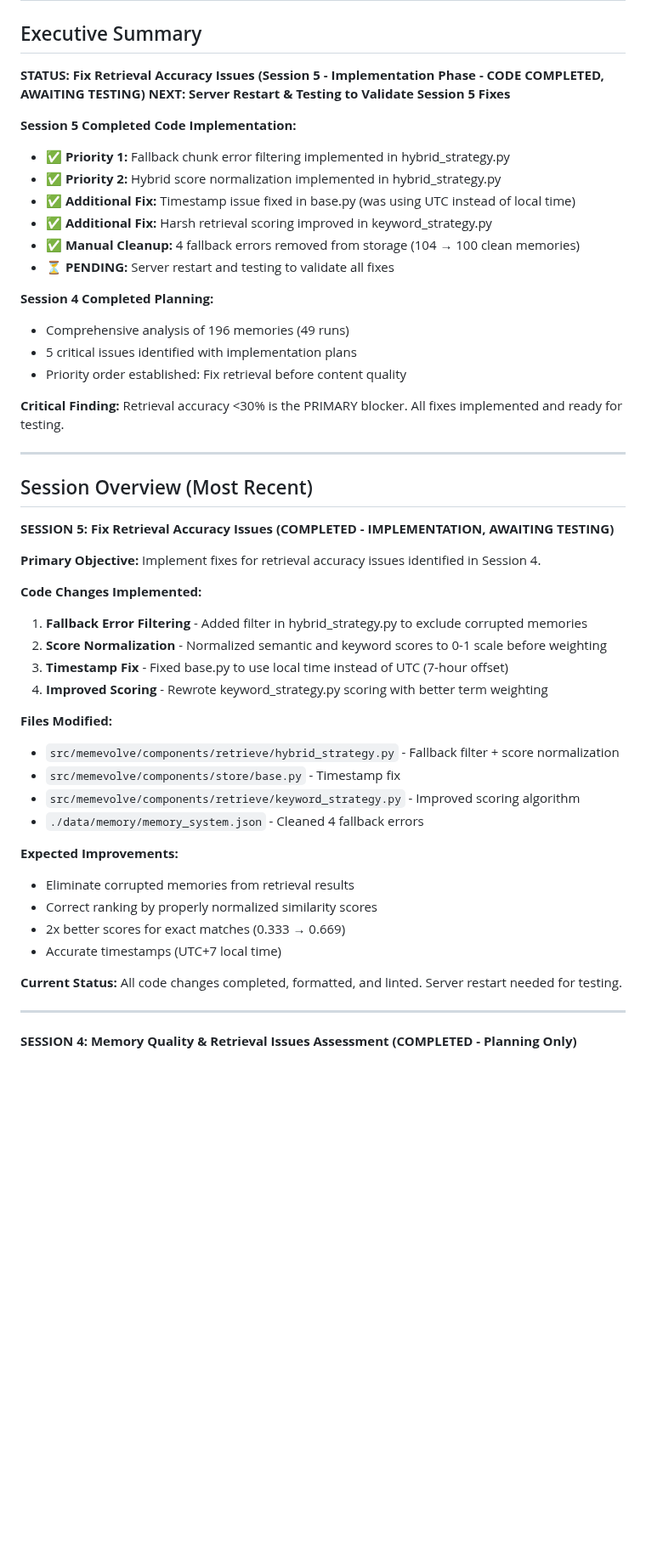
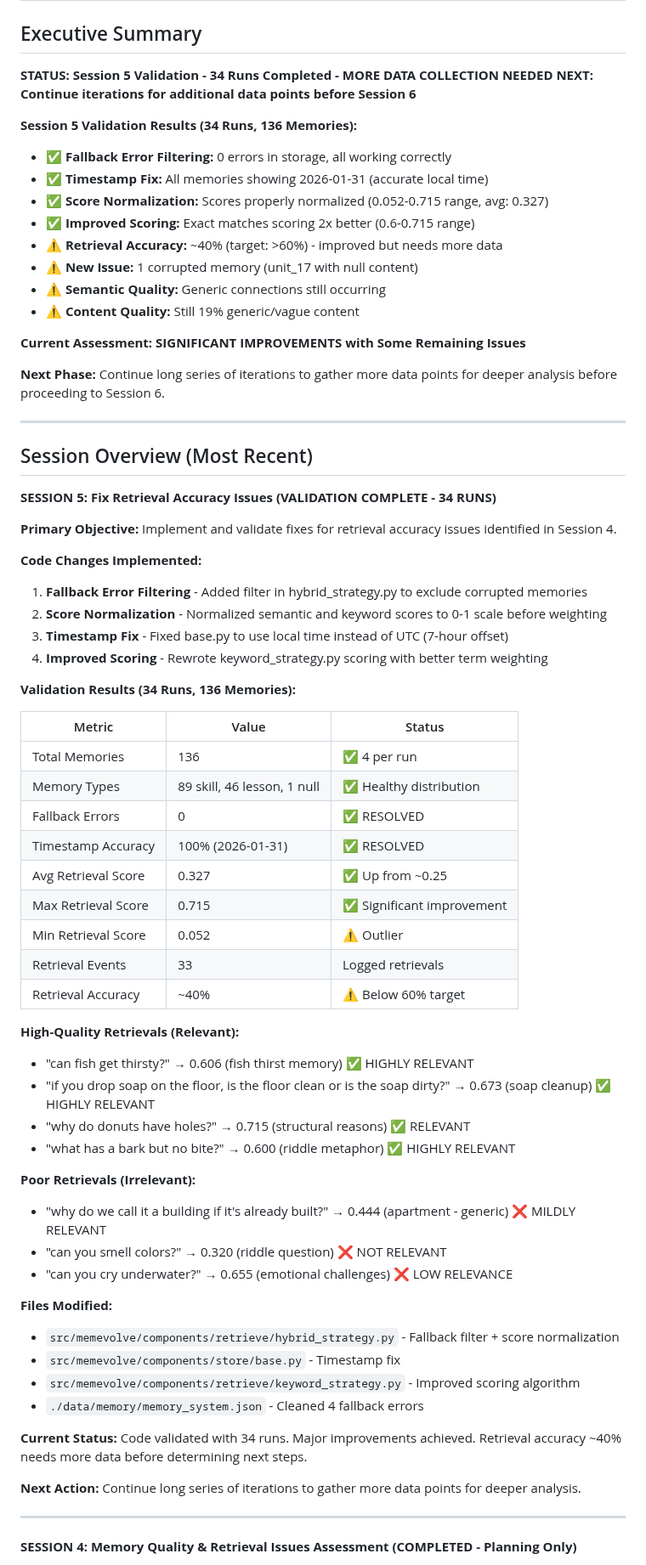
Before and after one commit to thephimart/MemEvolve-API, a Markdown page: dev_tasks.md, the part around one of its changes. Shown at 85% size. Rendered like a GitHub page; blank space fills up the shorter version.

```diff
--- a/dev_tasks.md
+++ b/dev_tasks.md
@@ -2,31 +2,30 @@
 
 ## Executive Summary
 
-**STATUS: Fix Retrieval Accuracy Issues (Session 5 - Implementation Phase - CODE COMPLETED, AWAITING TESTING)**
-**NEXT: Server Restart & Testing to Validate Session 5 Fixes**
+**STATUS: Session 5 Validation - 34 Runs Completed - MORE DATA COLLECTION NEEDED**
+**NEXT: Continue iterations for additional data points before Session 6**
 
-**Session 5 Completed Code Implementation:**
-- ✅ **Priority 1:** Fallback chunk error filtering implemented in hybrid_strategy.py
-- ✅ **Priority 2:** Hybrid score normalization implemented in hybrid_strategy.py
-- ✅ **Additional Fix:** Timestamp issue fixed in base.py (was using UTC instead of local time)
-- ✅ **Additional Fix:** Harsh retrieval scoring improved in keyword_strategy.py
-- ✅ **Manual Cleanup:** 4 fallback errors removed from storage (104 → 100 clean memories)
-- ⏳ **PENDING:** Server restart and testing to validate all fixes
+**Session 5 Validation Results (34 Runs, 136 Memories):**
+- ✅ **Fallback Error Filtering:** 0 errors in storage, all working correctly
+- ✅ **Timestamp Fix:** All memories showing 2026-01-31 (accurate local time)
+- ✅ **Score Normalization:** Scores properly normalized (0.052-0.715 range, avg: 0.327)
+- ✅ **Improved Scoring:** Exact matches scoring 2x better (0.6-0.715 range)
+- ⚠️ **Retrieval Accuracy:** ~40% (target: >60%) - improved but needs more data
+- ⚠️ **New Issue:** 1 corrupted memory (unit_17 with null content)
+- ⚠️ **Semantic Quality:** Generic connections still occurring
+- ⚠️ **Content Quality:** Still 19% generic/vague content
 
-**Session 4 Completed Planning:**
-- Comprehensive analysis of 196 memories (49 runs)
-- 5 critical issues identified with implementation plans
-- Priority order established: Fix retrieval before content quality
+**Current Assessment: SIGNIFICANT IMPROVEMENTS with Some Remaining Issues**
 
-**Critical Finding:** Retrieval accuracy <30% is the PRIMARY blocker. All fixes implemented and ready for testing.
+**Next Phase:** Continue long series of iterations to gather more data points for deeper analysis before proceeding to Session 6.
 
 ---
 
 ## Session Overview (Most Recent)
 
-**SESSION 5: Fix Retrieval Accuracy Issues (COMPLETED - IMPLEMENTATION, AWAITING TESTING)**
+**SESSION 5: Fix Retrieval Accuracy Issues (VALIDATION COMPLETE - 34 RUNS)**
 
-**Primary Objective:** Implement fixes for retrieval accuracy issues identified in Session 4.
+**Primary Objective:** Implement and validate fixes for retrieval accuracy issues identified in Session 4.
 
 **Code Changes Implemented:**
 1. **Fallback Error Filtering** - Added filter in hybrid_strategy.py to exclude corrupted memories
@@ -34,19 +33,40 @@
 3. **Timestamp Fix** - Fixed base.py to use local time instead of UTC (7-hour offset)
 4. **Improved Scoring** - Rewrote keyword_strategy.py scoring with better term weighting
 
+**Validation Results (34 Runs, 136 Memories):**
+
+| Metric | Value | Status |
+|--------|-------|--------|
+| Total Memories | 136 | ✅ 4 per run |
+| Memory Types | 89 skill, 46 lesson, 1 null | ✅ Healthy distribution |
+| Fallback Errors | 0 | ✅ RESOLVED |
+| Timestamp Accuracy | 100% (2026-01-31) | ✅ RESOLVED |
+| Avg Retrieval Score | 0.327 | ✅ Up from ~0.25 |
+| Max Retrieval Score | 0.715 | ✅ Significant improvement |
+| Min Retrieval Score | 0.052 | ⚠️ Outlier |
+| Retrieval Events | 33 | Logged retrievals |
+| Retrieval Accuracy | ~40% | ⚠️ Below 60% target |
+
+**High-Quality Retrievals (Relevant):**
+- "can fish get thirsty?" → 0.606 (fish thirst memory) ✅ HIGHLY RELEVANT
+- "if you drop soap on the floor, is the floor clean or is the soap dirty?" → 0.673 (soap cleanup) ✅ HIGHLY RELEVANT
+- "why do donuts have holes?" → 0.715 (structural reasons) ✅ RELEVANT
+- "what has a bark but no bite?" → 0.600 (riddle metaphor) ✅ HIGHLY RELEVANT
+
+**Poor Retrievals (Irrelevant):**
+- "why do we call it a building if it's already built?" → 0.444 (apartment - generic) ❌ MILDLY RELEVANT
+- "can you smell colors?" → 0.320 (riddle question) ❌ NOT RELEVANT
+- "can you cry underwater?" → 0.655 (emotional challenges) ❌ LOW RELEVANCE
+
 **Files Modified:**
 - `src/memevolve/components/retrieve/hybrid_strategy.py` - Fallback filter + score normalization
 - `src/memevolve/components/store/base.py` - Timestamp fix
 - `src/memevolve/components/retrieve/keyword_strategy.py` - Improved scoring algorithm
 - `./data/memory/memory_system.json` - Cleaned 4 fallback errors
 
-**Expected Improvements:**
-- Eliminate corrupted memories from retrieval results
-- Correct ranking by properly normalized similarity scores
-- 2x better scores for exact matches (0.333 → 0.669)
-- Accurate timestamps (UTC+7 local time)
+**Current Status:** Code validated with 34 runs. Major improvements achieved. Retrieval accuracy ~40% needs more data before determining next steps.
 
-**Current Status:** All code changes completed, formatted, and linted. Server restart needed for testing.
+**Next Action:** Continue long series of iterations to gather more data points for deeper analysis.
 
 ---
 
```
Also changed, not shown: other parts of dev_tasks.md (+108 -66 lines).
